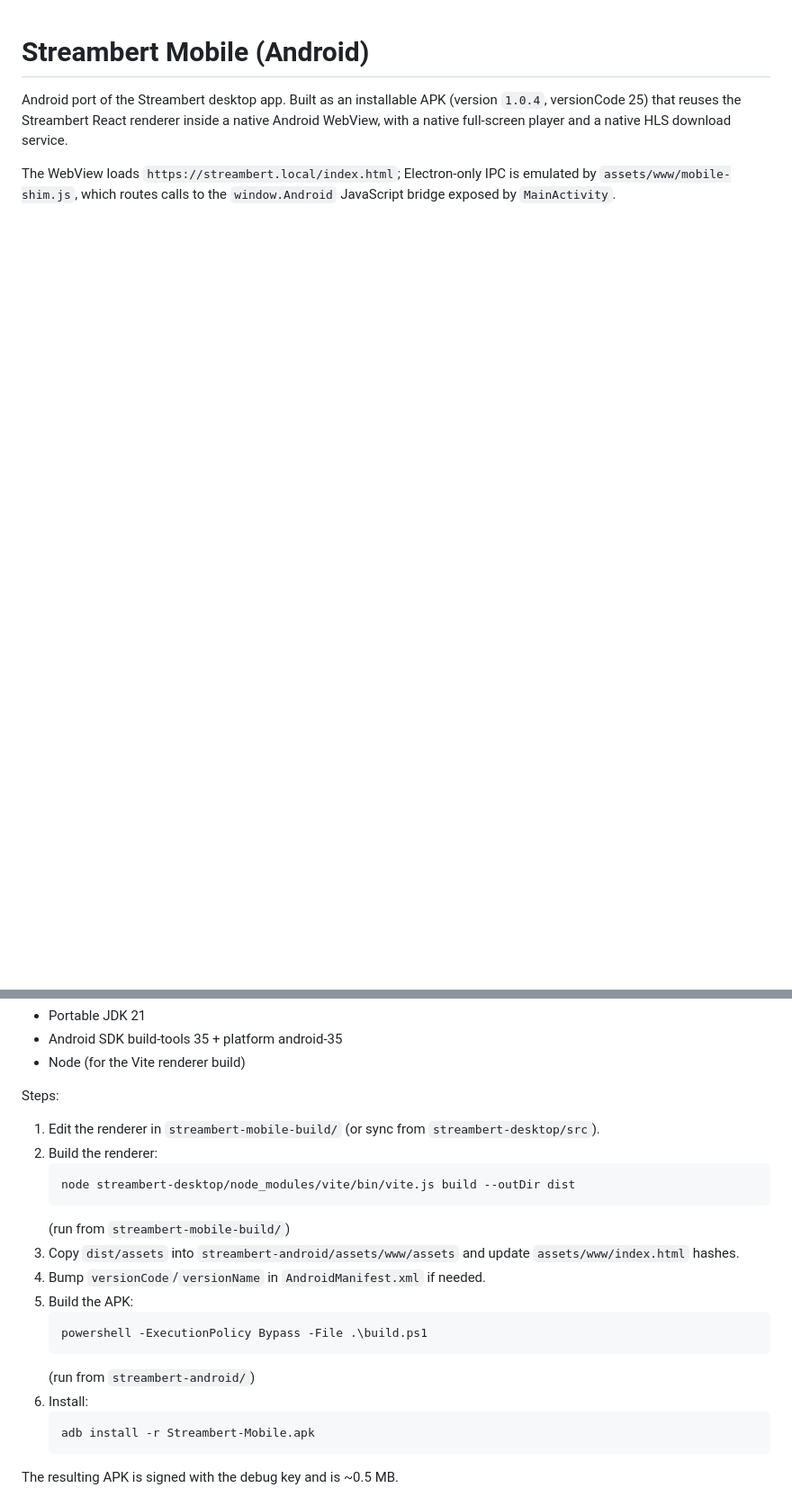
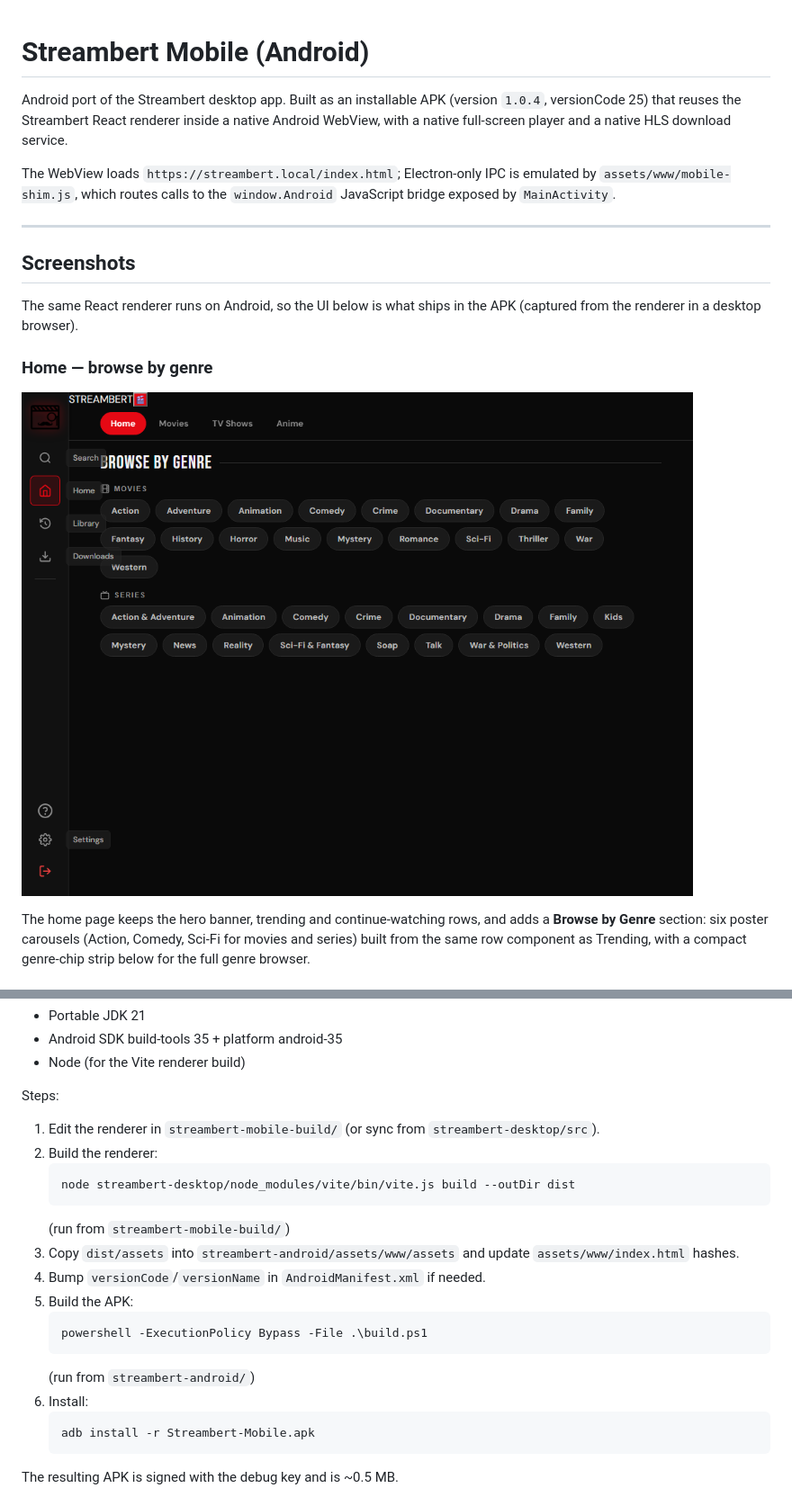
Before and after one commit to RAHTAHTAHTAH/Streambert-Andriod-Port, a Markdown page: README.md, 2 parts joined by grey strips. Shown at 90% size. Rendered like a GitHub page; pictures changed too: docs/screenshots/home.png (added); blank space fills up the shorter version.

````diff
--- a/README.md
+++ b/README.md
@@ -8,3 +8,20 @@ a native HLS download service.
 The WebView loads `https://streambert.local/index.html`; Electron-only IPC is
 emulated by `assets/www/mobile-shim.js`, which routes calls to the
 `window.Android` JavaScript bridge exposed by `MainActivity`.
+
+---
+
+## Screenshots
+
+The same React renderer runs on Android, so the UI below is what ships in the
+APK (captured from the renderer in a desktop browser).
+
+### Home — browse by genre
+
+![Home screen](docs/screenshots/home.png)
+
+The home page keeps the hero banner, trending and continue-watching rows, and
+adds a **Browse by Genre** section: six poster carousels (Action, Comedy,
+Sci-Fi for movies and series) built from the same row component as Trending,
+with a compact genre-chip strip below for the full genre browser.
+
@@ -156,7 +193,7 @@ Requirements:
 Steps:
 1. Edit the renderer in `streambert-mobile-build/` (or sync from `streambert-desktop/src`).
 2. Build the renderer:
-   ```
+   ```sh
    node streambert-desktop/node_modules/vite/bin/vite.js build --outDir dist
    ```
    (run from `streambert-mobile-build/`)
@@ -164,12 +201,12 @@ Steps:
    `assets/www/index.html` hashes.
 4. Bump `versionCode`/`versionName` in `AndroidManifest.xml` if needed.
 5. Build the APK:
-   ```
+   ```sh
    powershell -ExecutionPolicy Bypass -File .\build.ps1
    ```
    (run from `streambert-android/`)
 6. Install:
-   ```
+   ```sh
    adb install -r Streambert-Mobile.apk
    ```
 
````
Also changed, not shown: other parts of README.md (+20 -0 lines), docs/screenshots/profiles.png (added), docs/screenshots/settings.png (added).
